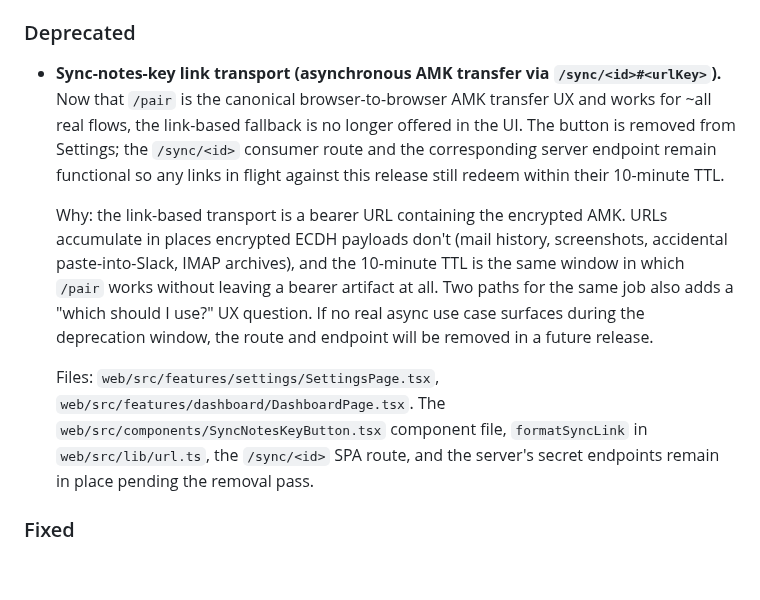
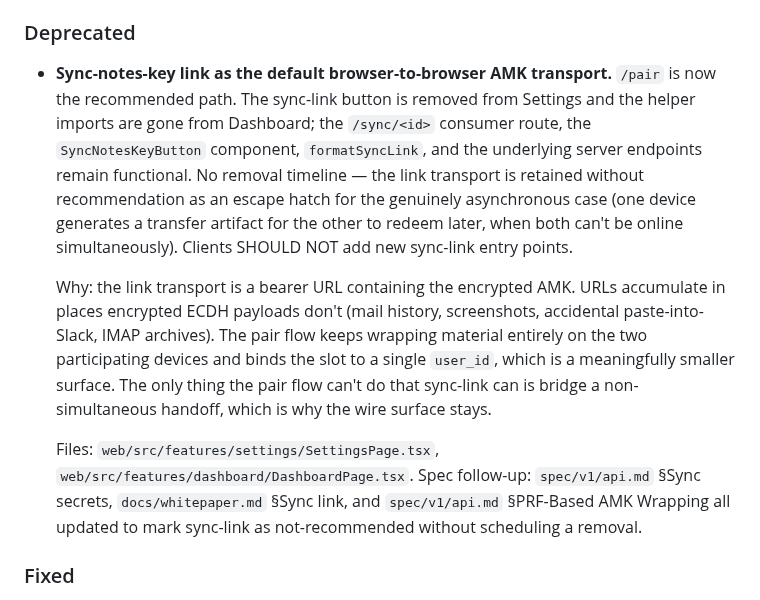
Before and after one commit to getsecrt/secrt, a Markdown page: crates/secrt-server/CHANGELOG.md, the part around the change. Rendered like a GitHub page; blank space fills up the shorter version.

```diff
--- a/crates/secrt-server/CHANGELOG.md
+++ b/crates/secrt-server/CHANGELOG.md
@@ -50,11 +50,11 @@
 
 ### Deprecated
 
-- **Sync-notes-key link transport (asynchronous AMK transfer via `/sync/<id>#<urlKey>`).** Now that `/pair` is the canonical browser-to-browser AMK transfer UX and works for ~all real flows, the link-based fallback is no longer offered in the UI. The button is removed from Settings; the `/sync/<id>` consumer route and the corresponding server endpoint remain functional so any links in flight against this release still redeem within their 10-minute TTL.
+- **Sync-notes-key link as the default browser-to-browser AMK transport.** `/pair` is now the recommended path. The sync-link button is removed from Settings and the helper imports are gone from Dashboard; the `/sync/<id>` consumer route, the `SyncNotesKeyButton` component, `formatSyncLink`, and the underlying server endpoints remain functional. No removal timeline — the link transport is retained without recommendation as an escape hatch for the genuinely asynchronous case (one device generates a transfer artifact for the other to redeem later, when both can't be online simultaneously). Clients SHOULD NOT add new sync-link entry points.
 
-  Why: the link-based transport is a bearer URL containing the encrypted AMK. URLs accumulate in places encrypted ECDH payloads don't (mail history, screenshots, accidental paste-into-Slack, IMAP archives), and the 10-minute TTL is the same window in which `/pair` works without leaving a bearer artifact at all. Two paths for the same job also adds a "which should I use?" UX question. If no real async use case surfaces during the deprecation window, the route and endpoint will be removed in a future release.
+  Why: the link transport is a bearer URL containing the encrypted AMK. URLs accumulate in places encrypted ECDH payloads don't (mail history, screenshots, accidental paste-into-Slack, IMAP archives). The pair flow keeps wrapping material entirely on the two participating devices and binds the slot to a single `user_id`, which is a meaningfully smaller surface. The only thing the pair flow can't do that sync-link can is bridge a non-simultaneous handoff, which is why the wire surface stays.
 
-  Files: `web/src/features/settings/SettingsPage.tsx`, `web/src/features/dashboard/DashboardPage.tsx`. The `web/src/components/SyncNotesKeyButton.tsx` component file, `formatSyncLink` in `web/src/lib/url.ts`, the `/sync/<id>` SPA route, and the server's secret endpoints remain in place pending the removal pass.
+  Files: `web/src/features/settings/SettingsPage.tsx`, `web/src/features/dashboard/DashboardPage.tsx`. Spec follow-up: `spec/v1/api.md` §Sync secrets, `docs/whitepaper.md` §Sync link, and `spec/v1/api.md` §PRF-Based AMK Wrapping all updated to mark sync-link as not-recommended without scheduling a removal.
 
 ### Fixed
 
```
Also changed, not shown: docs/whitepaper.md (+7 -5 lines), spec/v1/api.md (+2 -2 lines).
